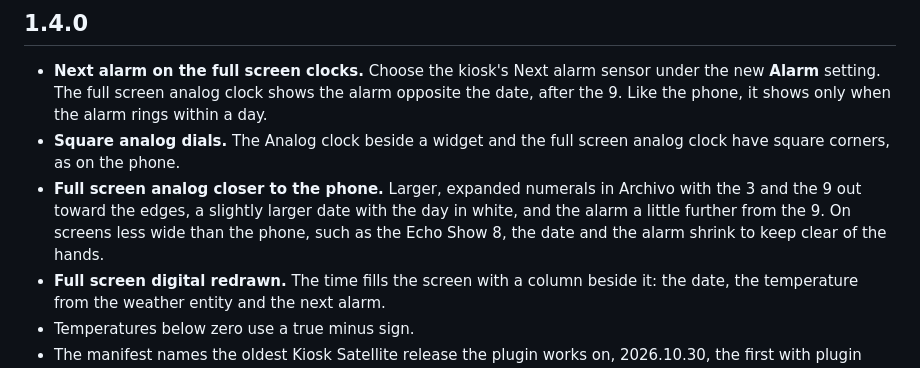
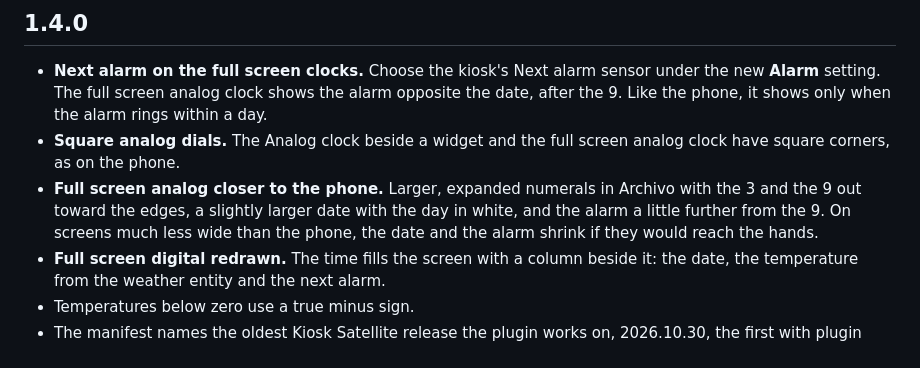
Before and after one commit to taclab/nightstand-clock, a Markdown page: CHANGELOG.md, the part around the change. Drawn GitHub-style.

Commit message:
Correct when the full screen date and alarm shrink in the changelog
Co-Authored-By: Claude Opus 5.5 <noreply@anthropic.com>
Claude-Session: https://claude.ai/code/session_016crPFkUhvEiQXmLNbAMGff

```diff
--- a/CHANGELOG.md
+++ b/CHANGELOG.md
@@ -4,7 +4,7 @@
 
 - **Next alarm on the full screen clocks.** Choose the kiosk's Next alarm sensor under the new **Alarm** setting. The full screen analog clock shows the alarm opposite the date, after the 9. Like the phone, it shows only when the alarm rings within a day.
 - **Square analog dials.** The Analog clock beside a widget and the full screen analog clock have square corners, as on the phone.
-- **Full screen analog closer to the phone.** Larger, expanded numerals in Archivo with the 3 and the 9 out toward the edges, a slightly larger date with the day in white, and the alarm a little further from the 9. On screens less wide than the phone, such as the Echo Show 8, the date and the alarm shrink to keep clear of the hands.
+- **Full screen analog closer to the phone.** Larger, expanded numerals in Archivo with the 3 and the 9 out toward the edges, a slightly larger date with the day in white, and the alarm a little further from the 9. On screens much less wide than the phone, the date and the alarm shrink if they would reach the hands.
 - **Full screen digital redrawn.** The time fills the screen with a column beside it: the date, the temperature from the weather entity and the next alarm.
 - Temperatures below zero use a true minus sign.
 - The manifest names the oldest Kiosk Satellite release the plugin works on, 2026.10.30, the first with plugin icons.
```
